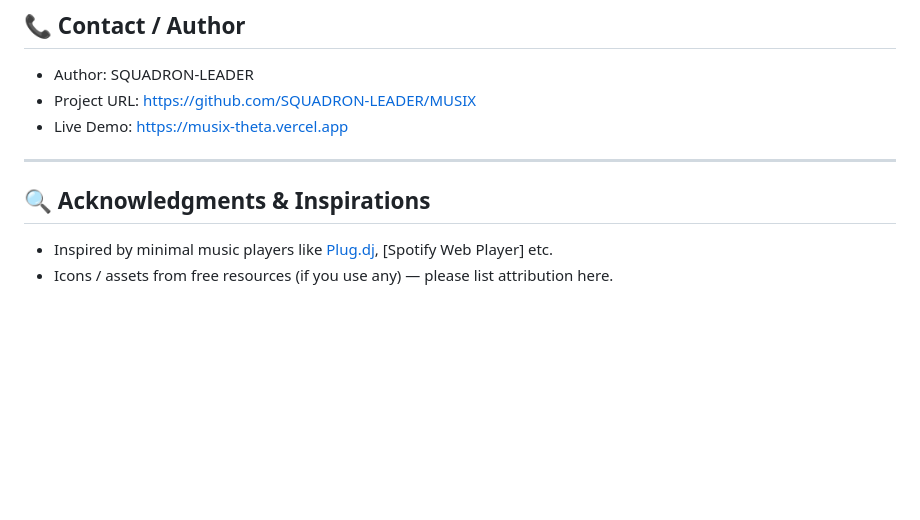
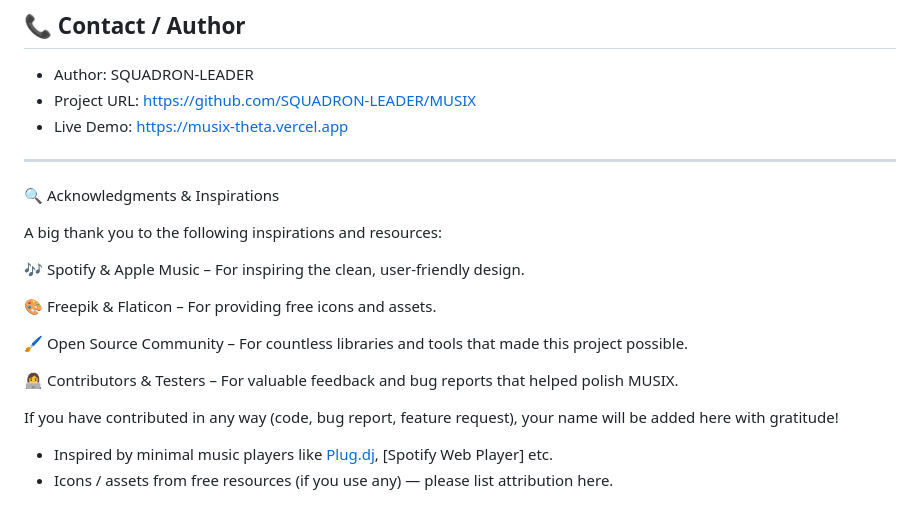
Before and after one commit to SQUADRON-LEADER/MUSIX, a Markdown page: README.md, the part around the change. Drawn GitHub-style; blank space fills up the shorter version.

Commit message:
Enhance README with acknowledgments and inspirations
Added acknowledgments and inspirations section to README.

```diff
--- a/README.md
+++ b/README.md
@@ -131,8 +131,18 @@ Full license details are available in the LICENSE file.
 * Live Demo: [https://musix-theta.vercel.app](https://musix-theta.vercel.app)
 
 ---
+🔍 Acknowledgments & Inspirations
 
-## 🔍 Acknowledgments & Inspirations
+A big thank you to the following inspirations and resources:
 
+🎶 Spotify & Apple Music – For inspiring the clean, user‑friendly design.
+
+🎨 Freepik & Flaticon – For providing free icons and assets.
+
+🖌️ Open Source Community – For countless libraries and tools that made this project possible.
+
+👩‍💻 Contributors & Testers – For valuable feedback and bug reports that helped polish MUSIX.
+
+If you have contributed in any way (code, bug report, feature request), your name will be added here with gratitude!
 * Inspired by minimal music players like [Plug.dj](https://plug.dj), \[Spotify Web Player] etc.
 * Icons / assets from free resources (if you use any) — please list attribution here.
```
